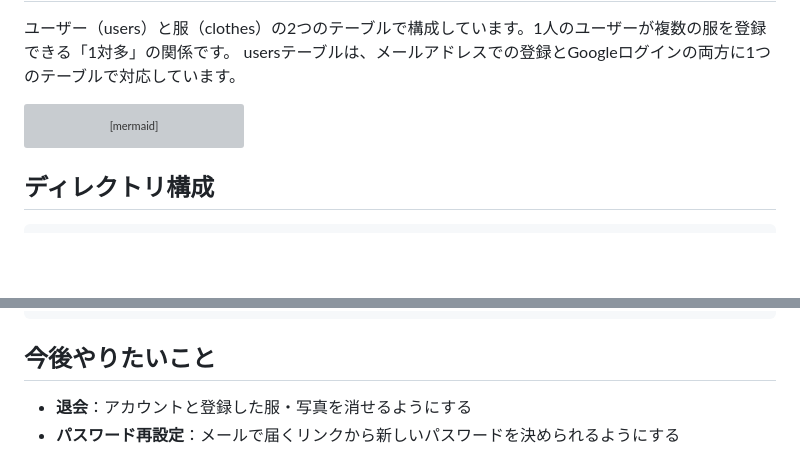
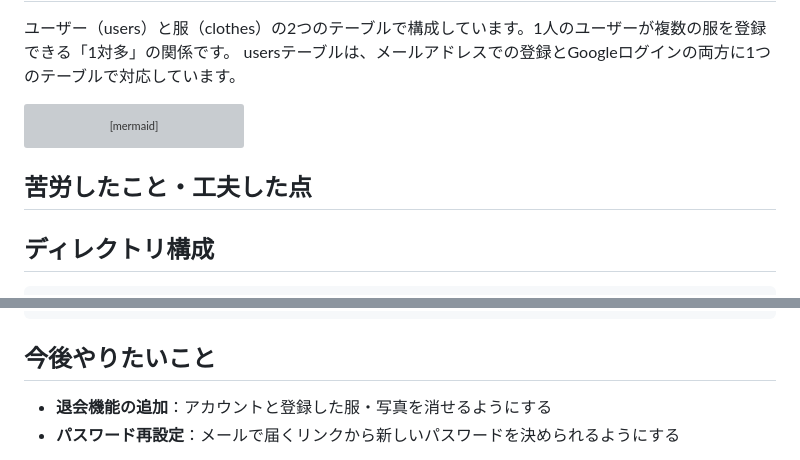
Before and after one commit to Namatya-25/wear-cast, a Markdown page: README.md, 2 parts joined by grey strips. GitHub-like rendering; blank space fills up the shorter version; grey boxes are pictures that could not be loaded.

````diff
--- a/README.md
+++ b/README.md
@@ -100,6 +100,8 @@ erDiagram
     }
 ```
 
+## 苦労したこと・工夫した点
+
 ## ディレクトリ構成
 
 ```
@@ -125,7 +127,7 @@ wear-cast/
 
 ## 今後やりたいこと
 
-- **退会**：アカウントと登録した服・写真を消せるようにする
+- **退会機能の追加**：アカウントと登録した服・写真を消せるようにする
 - **パスワード再設定**：メールで届くリンクから新しいパスワードを決められるようにする
 
 プライバシーポリシー
````
